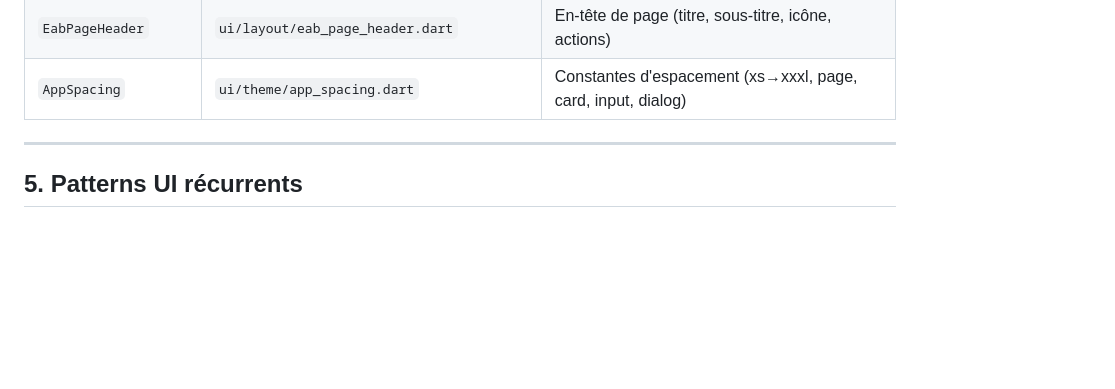
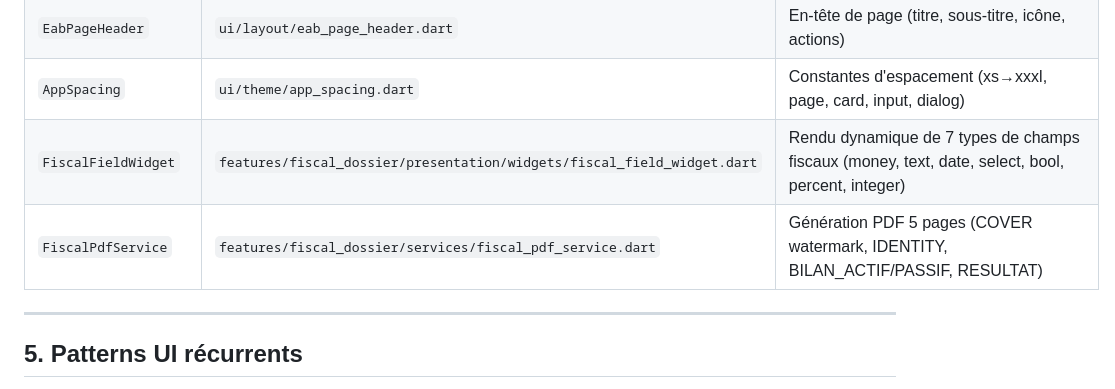
Before and after one commit to Kavali7/EAB, a Markdown page: GPT/06_DESIGN_SYSTEM.md, the part around the change. GitHub-like rendering; blank space fills up the shorter version.

```diff
--- a/GPT/06_DESIGN_SYSTEM.md
+++ b/GPT/06_DESIGN_SYSTEM.md
@@ -202,6 +202,8 @@ Nouveau design system introduit pour remplacer les composants ad-hoc dupliqués
 | `SkeletonLoader` | `ui/components/eab_state_widgets.dart` | Placeholder de chargement |
 | `EabPageHeader` | `ui/layout/eab_page_header.dart` | En-tête de page (titre, sous-titre, icône, actions) |
 | `AppSpacing` | `ui/theme/app_spacing.dart` | Constantes d'espacement (xs→xxxl, page, card, input, dialog) |
+| `FiscalFieldWidget` | `features/fiscal_dossier/presentation/widgets/fiscal_field_widget.dart` | Rendu dynamique de 7 types de champs fiscaux (money, text, date, select, bool, percent, integer) |
+| `FiscalPdfService` | `features/fiscal_dossier/services/fiscal_pdf_service.dart` | Génération PDF 5 pages (COVER watermark, IDENTITY, BILAN_ACTIF/PASSIF, RESULTAT) |
 
 ---
 
```
Also changed, not shown: GPT/02_VUE_ENSEMBLE_PROJET.md (+24 -6 lines), GPT/05_LOGIQUE_METIER.md (+55 -0 lines).
